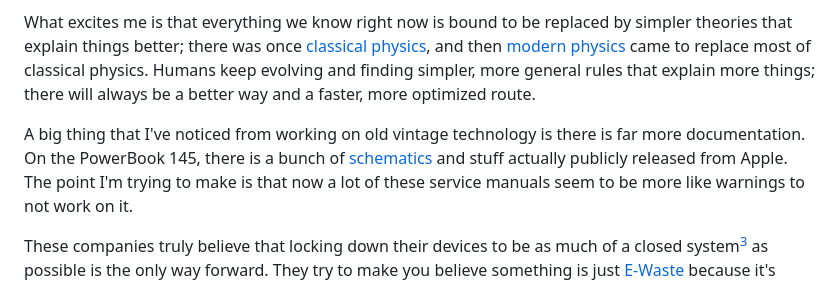
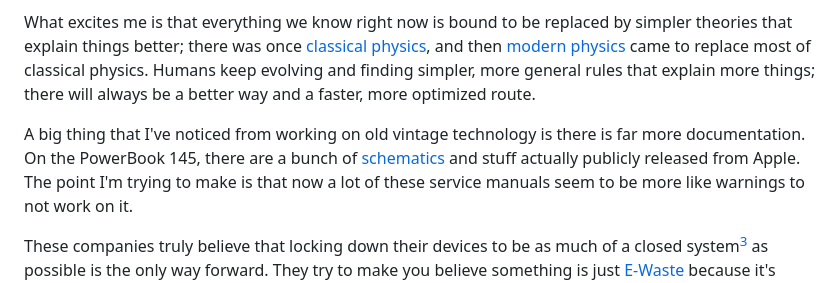
Before and after one commit to rohanverma2007/site, a Markdown page: src/articles/philosophy.md, the part around one of its changes. Drawn GitHub-style.

```diff
--- a/src/articles/philosophy.md
+++ b/src/articles/philosophy.md
@@ -10,7 +10,7 @@ There always seems to be a simpler way to create things; the universe isn't made
 
 What excites me is that everything we know right now is bound to be replaced by simpler theories that explain things better; there was once [classical physics](https://en.wikipedia.org/wiki/Classical_physics), and then [modern physics](https://en.wikipedia.org/wiki/Modern_physics) came to replace most of classical physics. Humans keep evolving and finding simpler, more general rules that explain more things; there will always be a better way and a faster, more optimized route.
 
-A big thing that I've noticed from working on old vintage technology is there is far more documentation. On the PowerBook 145, there is a bunch of [schematics](https://macdat.net/macintosh/powerbook/powerbook_145.html) and stuff actually publicly released from Apple. The point I'm trying to make is that now a lot of these service manuals seem to be more like warnings to not work on it.
+A big thing that I've noticed from working on old vintage technology is there is far more documentation. On the PowerBook 145, there are a bunch of [schematics](https://macdat.net/macintosh/powerbook/powerbook_145.html) and stuff actually publicly released from Apple. The point I'm trying to make is that now a lot of these service manuals seem to be more like warnings to not work on it.
 
 These companies truly believe that locking down their devices to be as much of a closed system[^3] as possible is the only way forward. They try to make you believe something is just [E-Waste](https://www.who.int/news-room/fact-sheets/detail/electronic-waste-(e-waste)) because it's three years old; all tech doesn't have to be thrown into a landfill. Most of the tech in my house has been working since 2014[^4].
 
```
Also changed, not shown: other parts of src/articles/philosophy.md (+1 -1 lines).
